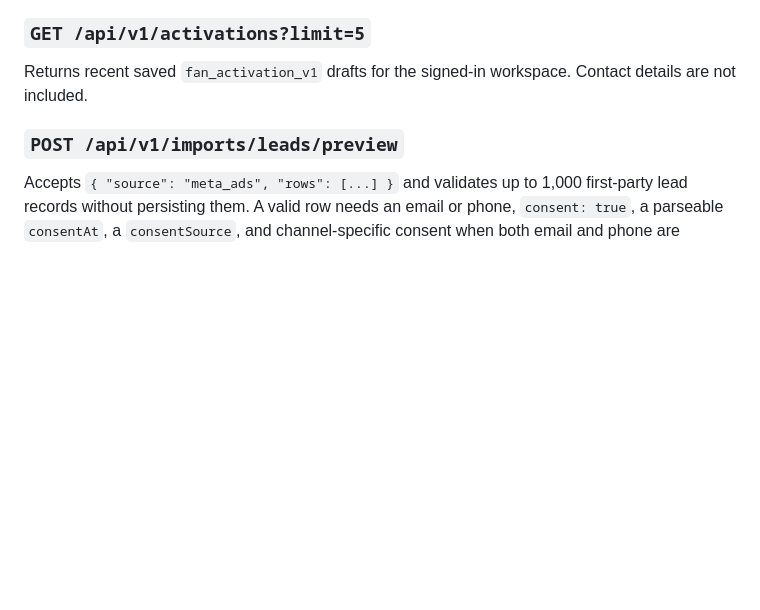
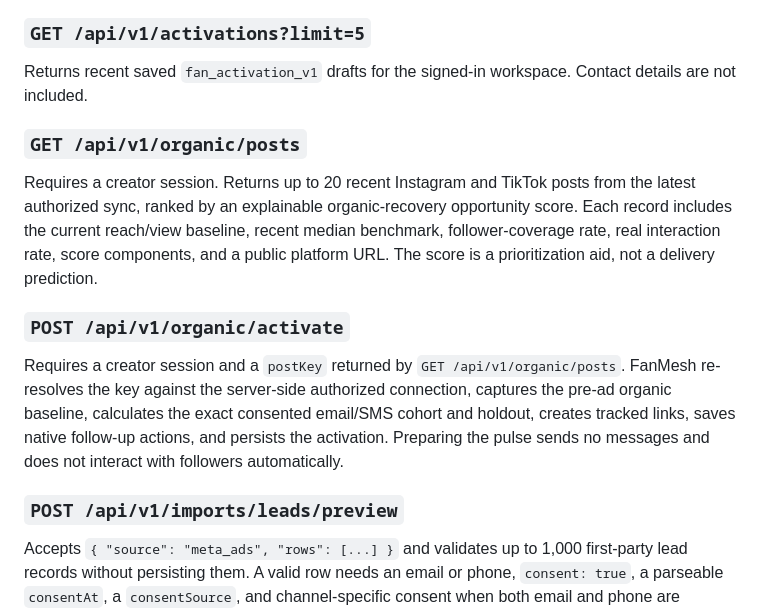
Before and after one commit to officialemoji95-hub/Fanmesh, a Markdown page: docs/API.md, the part around the change. Drawn GitHub-style; blank space fills up the shorter version.

Commit message:
Document Organic Pulse workflow
Describe the organic opportunity score, pre-ad baselines, guardrails, and new API endpoints.

```diff
--- a/docs/API.md
+++ b/docs/API.md
@@ -65,6 +65,14 @@ Requires a creator session in account mode. Accepts a creator-controlled public
 
 Returns recent saved `fan_activation_v1` drafts for the signed-in workspace. Contact details are not included.
 
+### `GET /api/v1/organic/posts`
+
+Requires a creator session. Returns up to 20 recent Instagram and TikTok posts from the latest authorized sync, ranked by an explainable organic-recovery opportunity score. Each record includes the current reach/view baseline, recent median benchmark, follower-coverage rate, real interaction rate, score components, and a public platform URL. The score is a prioritization aid, not a delivery prediction.
+
+### `POST /api/v1/organic/activate`
+
+Requires a creator session and a `postKey` returned by `GET /api/v1/organic/posts`. FanMesh re-resolves the key against the server-side authorized connection, captures the pre-ad organic baseline, calculates the exact consented email/SMS cohort and holdout, creates tracked links, saves native follow-up actions, and persists the activation. Preparing the pulse sends no messages and does not interact with followers automatically.
+
 ### `POST /api/v1/imports/leads/preview`
 
 Accepts `{ "source": "meta_ads", "rows": [...] }` and validates up to 1,000 first-party lead records without persisting them. A valid row needs an email or phone, `consent: true`, a parseable `consentAt`, a `consentSource`, and channel-specific consent when both email and phone are present. The response includes normalized records, hashed contact keys, invalid-row reasons, duplicate counts, and source counts. Purchased, scraped, or unconsented lists are not accepted.
```
Also changed, not shown: docs/ORGANIC-PULSE.md (added, +30 -0 lines).
